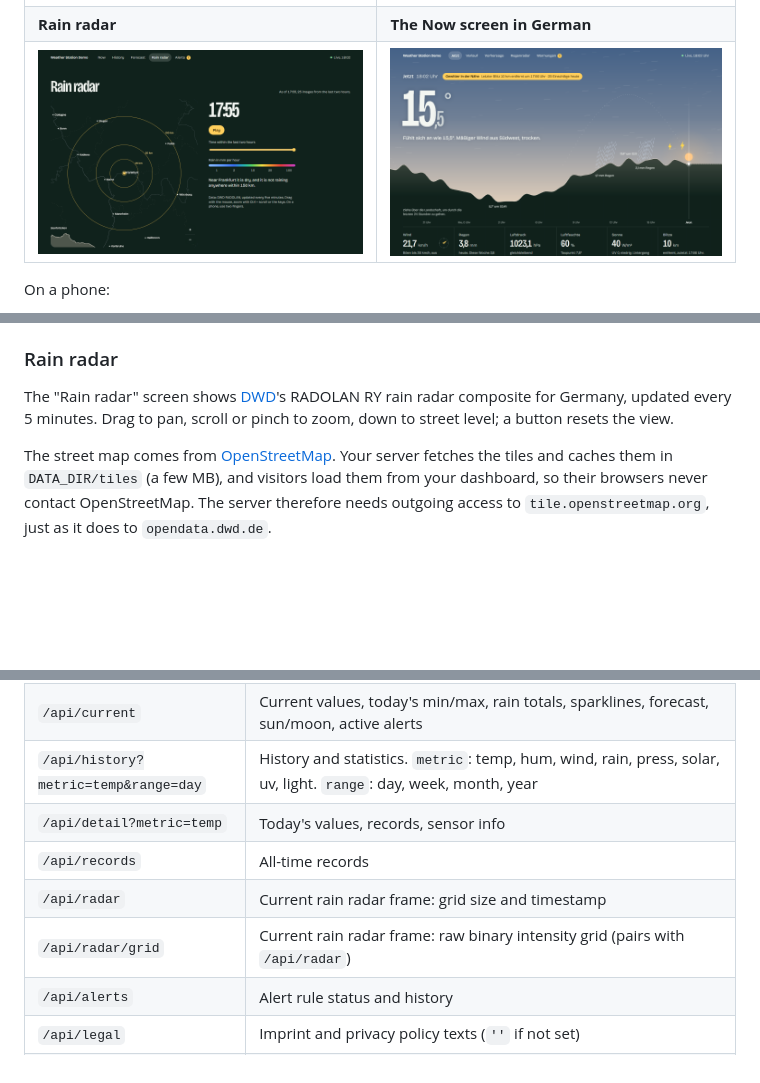
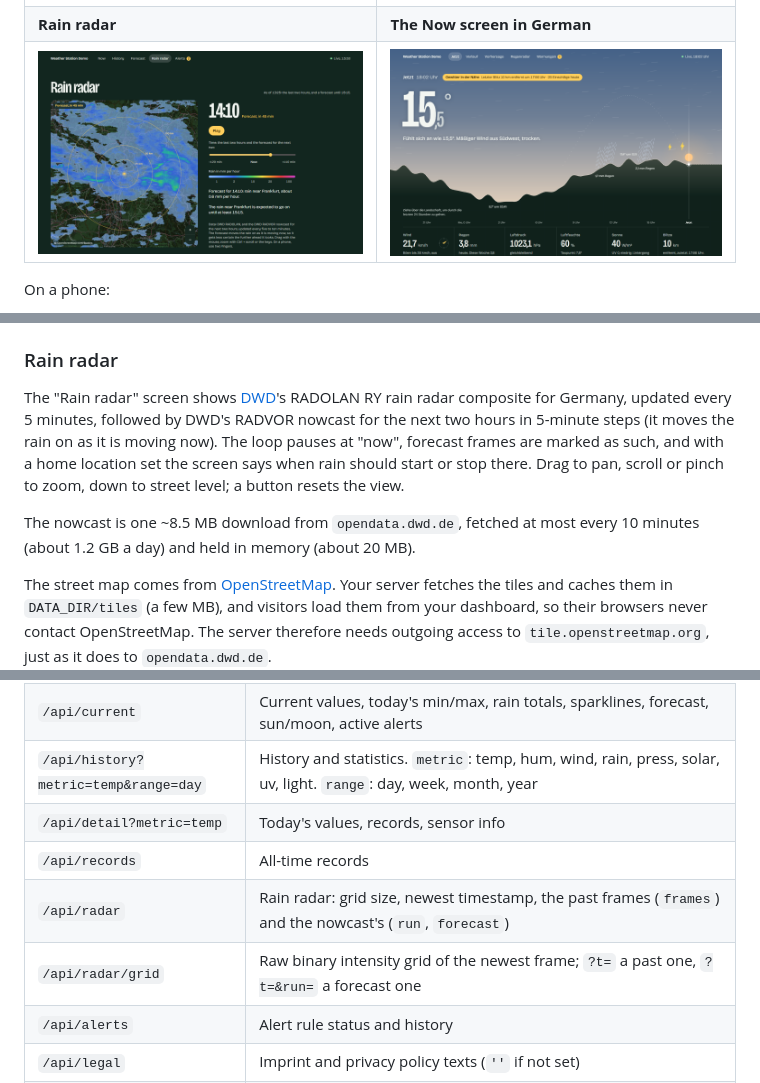
Before and after one commit to 0xvisualiris/ecowitt-weather-dashboard, a Markdown page: README.md, 3 parts joined by grey strips. Drawn GitHub-style; pictures changed too: docs/screenshot-radar.png; blank space fills up the shorter version.

```diff
--- a/README.md
+++ b/README.md
@@ -46,7 +46,7 @@ All screenshots are from demo mode.
 |---|---|
 | ![History: a week of temperature as a line chart with the lowest, average and highest value](docs/screenshot-history.png) | ![Forecast: the next three days hour by hour as a temperature line with weather symbols and the chance of rain as bars](docs/screenshot-forecast.png) |
 | **Rain radar** | **The Now screen in German** |
-| ![Rain radar: a map around Frankfurt with distance rings, a play button, the time slider and the colour scale](docs/screenshot-radar.png) | ![The Now screen with German text: Jetzt, Fühlt sich an wie 15,6°, Gewitter in der Nähe](docs/screenshot-de.png) |
+| ![Rain radar on a forecast frame 45 minutes ahead: rain over a map around Frankfurt with distance rings and a Forecast badge, the time slider past Now, the colour scale and the expected rain at the home location](docs/screenshot-radar.png) | ![The Now screen with German text: Jetzt, Fühlt sich an wie 15,6°, Gewitter in der Nähe](docs/screenshot-de.png) |
 
 On a phone:
 
@@ -182,8 +182,15 @@ the dashboard falls back to a Home Assistant `weather.*` entity
 ### Rain radar
 
 The "Rain radar" screen shows [DWD](https://www.dwd.de)'s RADOLAN RY rain
-radar composite for Germany, updated every 5 minutes. Drag to pan, scroll
-or pinch to zoom, down to street level; a button resets the view.
+radar composite for Germany, updated every 5 minutes, followed by DWD's
+RADVOR nowcast for the next two hours in 5-minute steps (it moves the rain
+on as it is moving now). The loop pauses at "now", forecast frames are
+marked as such, and with a home location set the screen says when rain
+should start or stop there. Drag to pan, scroll or pinch to zoom, down to
+street level; a button resets the view.
+
+The nowcast is one ~8.5 MB download from `opendata.dwd.de`, fetched at most
+every 10 minutes (about 1.2 GB a day) and held in memory (about 20 MB).
 
 The street map comes from [OpenStreetMap](https://www.openstreetmap.org/copyright).
 Your server fetches the tiles and caches them in `DATA_DIR/tiles` (a few MB),
@@ -359,8 +366,8 @@ All public endpoints are `GET` and read-only. Values are returned in °C, km/h,
 | `/api/history?metric=temp&range=day`   | History and statistics. `metric`: temp, hum, wind, rain, press, solar, uv, light. `range`: day, week, month, year |
 | `/api/detail?metric=temp`              | Today's values, records, sensor info                                           |
 | `/api/records`                         | All-time records                                                               |
-| `/api/radar`                           | Current rain radar frame: grid size and timestamp                              |
-| `/api/radar/grid`                      | Current rain radar frame: raw binary intensity grid (pairs with `/api/radar`)  |
+| `/api/radar`                           | Rain radar: grid size, newest timestamp, the past frames (`frames`) and the nowcast's (`run`, `forecast`) |
+| `/api/radar/grid`                      | Raw binary intensity grid of the newest frame; `?t=` a past one, `?t=&run=` a forecast one |
 | `/api/alerts`                          | Alert rule status and history                                                  |
 | `/api/legal`                           | Imprint and privacy policy texts (`''` if not set)                             |
 | `/api/forecast/hourly`                 | The next 72 hours, hour by hour: temperature, condition, rain risk and amount, wind, gusts, sunshine, cloud cover. From DWD MOSMIX if a DWD station is set; otherwise derived from the daily forecast and marked `synthetic` |
```
Also changed, not shown: other parts of README.md (+1 -1 lines), CLAUDE.md (+9 -7 lines), 9 other files.
